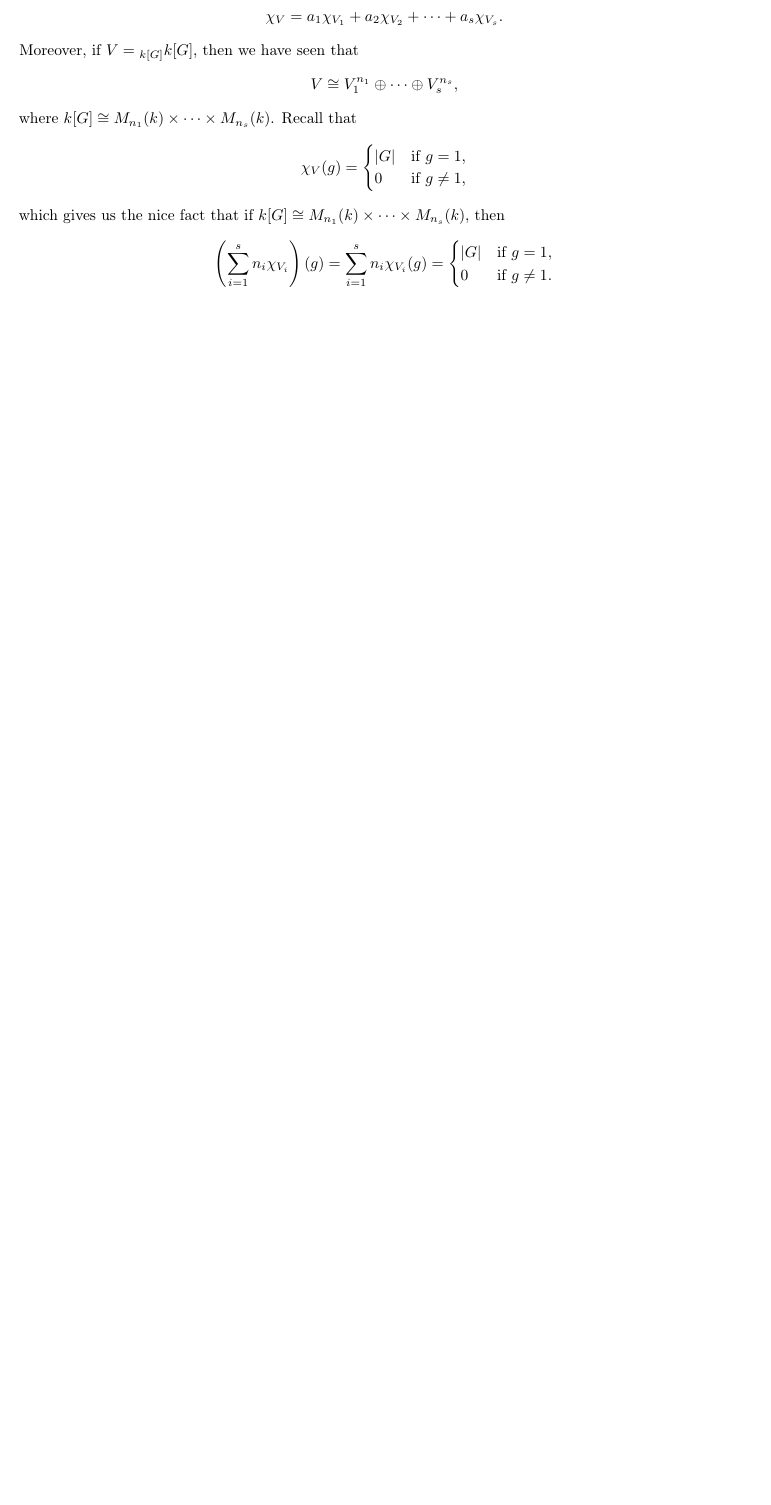
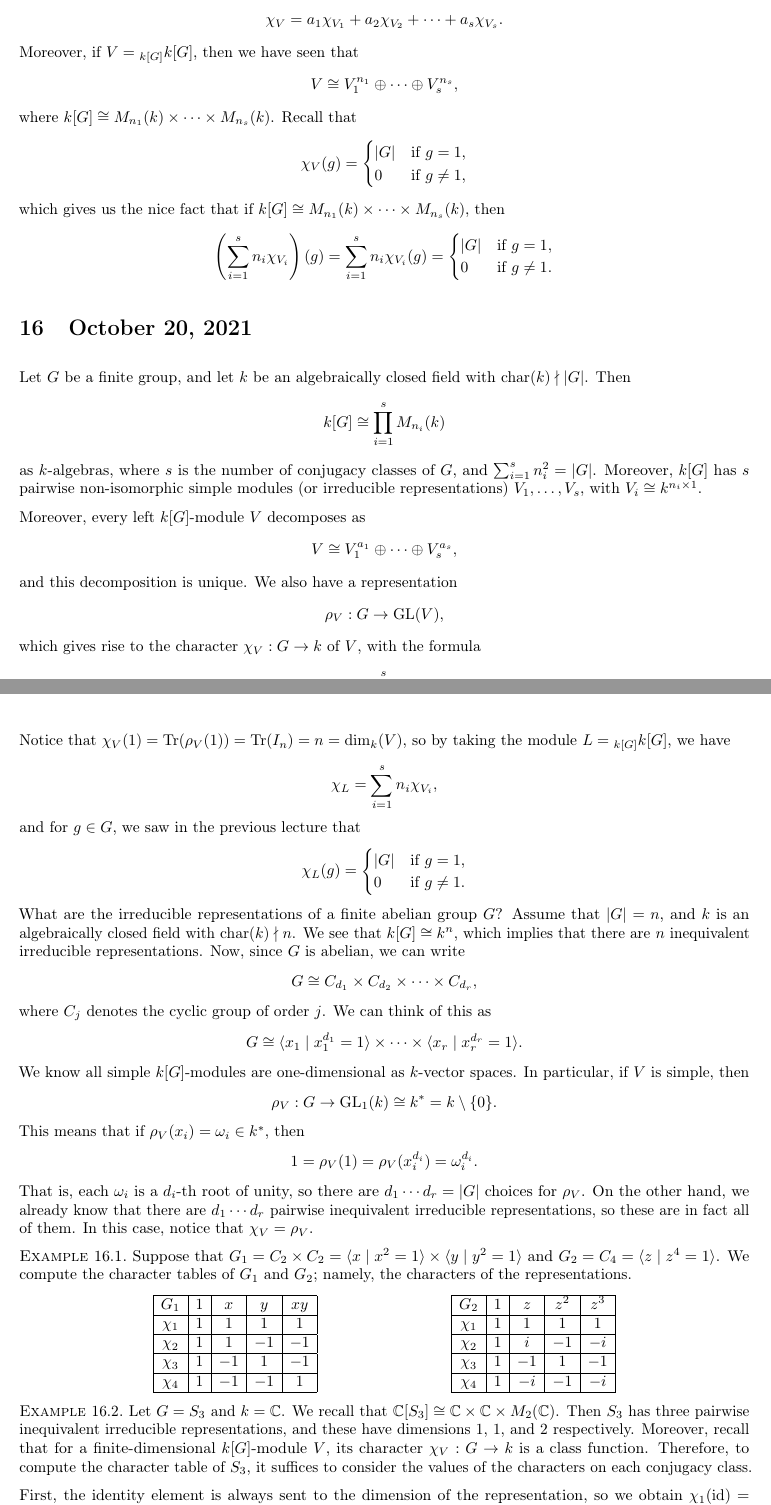
Before and after one commit to mltlee/Course-Notes, a LaTeX document (PMATH 445/445notes.tex, which reads PMATH 445/445week6.tex): part of page 37 of 37 before the commit and two parts of pages 37 and 38 of 43 after it, the two joined at a grey line, cut so that both start at the same text, the shorter picture padded with empty space. The pictures show the PDF file PMATH 445/445notes.pdf that the author committed with the source.

Commit message:
add 445 lectures 16 and 17

```diff
--- /dev/null
+++ b/PMATH 445/445week6.tex
@@ -0,0 +1,50 @@
+\section{October 20, 2021}
+Let $G$ be a finite group, and let $k$ be an algebraically closed field with
+$\ch(k) \nmid |G|$. Then
+\[ k[G] \cong \prod_{i=1}^s M_{n_i}(k) \]
+as $k$-algebras, where $s$ is the number of conjugacy classes of $G$, and
+$\sum_{i=1}^s n_i^2 = |G|$. Moreover, $k[G]$ has $s$ pairwise non-isomorphic
+simple modules (or irreducible representations) $V_1, \dots, V_s$, with
+$V_i \cong k^{n_i\times 1}$.
+
+Moreover, every left $k[G]$-module $V$ decomposes as
+\[ V \cong V_1^{a_1} \oplus \cdots \oplus V_s^{a_s}, \]
+and this decomposition is unique. We also have a representation
+\[ \rho_V : G \to \GL(V), \]
+which gives rise to the character $\chi_V : G \to k$ of $V$, with the formula
+\[ \chi_V = \sum_{i=1}^s a_i \chi_{V_i}. \]
+Notice that $\chi_V(1) = \Tr(\rho_V(1)) = \Tr(I_n) = n = \dim_k(V)$, so
+by taking the module $L = {}_{k[G]} k[G]$, we have
+\[ \chi_L = \sum_{i=1}^s n_i \chi_{V_i}, \]
+and for $g \in G$, we saw in the previous lecture that
+\[ \chi_L(g) = \begin{cases}
+    |G| & \text{if $g = 1$,} \\
+    0 & \text{if $g \neq 1$.}
+\end{cases} \]
+What are the irreducible representations of a finite abelian group $G$?
+Assume that $|G| = n$, and $k$ is an algebraically closed field with $\ch(k)
+\nmid n$. We see that $k[G] \cong k^n$, which implies that there are $n$
+inequivalent irreducible representations. Now, since $G$ is abelian, we can write
+\[ G \cong C_{d_1} \times C_{d_2} \times \cdots \times C_{d_r}, \]
+where $C_j$ denotes the cyclic group of order $j$. We can think of this as
+\[ G \cong \langle x_1 \mid x_1^{d_1} = 1 \rangle \times \cdots \times
+\langle x_r \mid x_r^{d_r} = 1 \rangle. \]
+We know all simple $k[G]$-modules are one-dimensional as $k$-vector spaces.
+In particular, if $V$ is simple, then
+\[ \rho_V : G \to \GL_1(k) \cong k^* = k \setminus \{0\}. \]
+This means that if $\rho_V(x_i) = \omega_i \in k^*$, then
+\[ 1 = \rho_V(1) = \rho_V(x_i^{d_i}) = \omega_i^{d_i}. \]
+That is, each $\omega_i$ is a $d_i$-th root of unity, so there are
+$d_1\cdots d_r = |G|$ choices for $\rho_V$. On the other hand, we already know
+that there are $d_1 \cdots d_r$ pairwise inequivalent irreducible representations,
+so these are in fact all of them. In this case, notice that $\chi_V = \rho_V$.
+
+\begin{exmp}
+    Suppose that $G_1 = C_2 \times C_2 = \langle x \mid x^2 = 1 \rangle
+    \times \langle y \mid y^2 = 1 \rangle$ and $G_2 = C_4 = \langle z \mid
+    z^4 = 1 \rangle$. We compute the character tables of $G_1$ and $G_2$;
+    namely, the characters of the representations.
+    \begin{align*}
+        \begin{array}{|c|c|c|c|c|}
+            \hline
+            G_1    & 1 & x  & y  & xy \\ \hline
@@ -0,0 +64,16 @@
+    \end{align*}
+\end{exmp}
+
+\begin{exmp}
+    Let $G = S_3$ and $k = \C$. We recall that $\C[S_3] \cong \C \times
+    \C \times M_2(\C)$. Then $S_3$ has three pairwise inequivalent irreducible
+    representations, and these have dimensions $1$, $1$, and $2$
+    respectively. Moreover, recall that for a finite-dimensional
+    $k[G]$-module $V$, its character $\chi_V : G \to k$ is a class function.
+    Therefore, to compute the character table of $S_3$, it suffices to
+    consider the values of the characters on each conjugacy class.
+
+    First, the identity element is always sent to the dimension of the
+    representation, so we obtain $\chi_1(\id) = \chi_2(\id) = 1$ and
+    $\chi_3(\id) = 2$. Since $(12)^2 = \id$, we have $\chi_i((12))^2
+    = \chi_i(\id) = 1$ for $i \in \{1, 2\}$, yielding
@@ -0,0 +86,16 @@
+    \begin{center}
+        \begin{tikzcd}
+            G \arrow[rr, "\rho_V"] \arrow[dd, "\pi"']  &  & \GL(V) \cong k^* \\
+                                                    &  &   \\
+            {G/G'} \arrow[rruu, "\tilde\rho_V"', dotted] &  &
+        \end{tikzcd}
+    \end{center}
+    In our case, we have $S'_3 = A_3$ and $S_3/A_3 = C_2$, which gives us
+    the following diagram.
+    \begin{center}
+        \begin{tikzcd}
+            G \arrow[rr, "\rho_V"] \arrow[dd, "\pi"']  &  & \GL(V) \cong k^* \\
+                                                    &  &   \\
+            C_2 \arrow[rruu, "\tilde\rho_V"', dotted] &  &
+        \end{tikzcd}
+    \end{center}
@@ -0,0 +107 @@
+    \[ \chi_L = \chi_1 + \chi_2 + 2\chi_3. \]
@@ -0,0 +113,7 @@
+    = -\frac12(1 + (-1)) = 0. \]
+    Similarly, we find that $\chi_3((123)) = -1$, so we have now completed the
+    character table of $S_3$.
+    \begin{align*}
+        \begin{array}{|c|c|c|c|}
+            \hline
+            S_3    & [\id] & [(12)] & [(123)] \\ \hline
@@ -0,0 +125,3 @@
+\end{exmp}
+
+\begin{remark}
@@ -0,0 +132,17 @@
+    the character table.
+\end{remark}
+
+\begin{exmp}
+    Let $G = Q_8 = \{\pm1, \pm i, \pm j, \pm k\}$, where $ij = k$ and
+    $i^2 = j^2 = k^2 = -1$. Recall that
+    \[ \C[Q_8] \cong \C^4 \times M_2(\C), \]
+    so $Q_8$ has five conjugacy classes; they are $\{1\}$, $\{-1\}$,
+    $\{i, -i\}$, $\{j, -j\}$, and $\{k, -k\}$. Observe that $Q'_8 = \{\pm1\}$,
+    which implies that
+    \[ Q_8/Q'_8 = \langle i, j \mid i^2 = j^2 = 1,\, ij = ji
+    \rangle \cong C_2 \times C_2 . \]
+    Now, the first four rows of the character table are easy to compute,
+    as well as the first column.
+    \begin{align*}
+        \begin{array}{|c|c|c|c|c|c|}
+            \hline
@@ -0,0 +158,8 @@
+    we set
+    \[ \chi_L = \chi_1 + \chi_2 + \chi_3 + \chi_4 + 2\chi_5 \]
+    and use the fact that $\chi_L(g) = 0$ when $g \neq 1$. This will finish
+    the character table.
+    \begin{align*}
+        \begin{array}{|c|c|c|c|c|c|}
+            \hline
+            Q_8    & [1] & [-1] & [i] & [j] & [k] = [ij] \\ \hline
@@ -0,0 +171,14 @@
+        \end{array}
+    \end{align*}
+\end{exmp}
+
+We will soon see the interesting fact that if $G$ is a group and
+$\Phi, \Psi : G \to \C$ are maps, then we can define an ``inner product'' by
+\[ \langle \Phi, \Psi \rangle_G = \frac{1}{|G|} \sum_{g \in G} \Phi(g)
+\Psi(g^{-1}). \]
+Note that this is not actually an inner product, as it fails to satisfy
+some properties. However, we see that it is $\C$-bilinear; indeed, for
+$\lambda \in \C$, we have
+\[ \langle \Phi_1 + \lambda\Phi_2, \Psi \rangle_G =
+\frac{1}{|G|} \sum_{g \in G} (\Phi_1(g) + \lambda\Phi_2(g)) \Psi(g^{-1})
+= \langle \Phi_1, \Psi \rangle_G + \lambda \langle \Phi_2, \Psi \rangle_G, \]
@@ -0,0 +211,3 @@
+    \[ S^{-1}\rho(g)S = \begin{pmatrix}
+        \lambda_1 & & * \\ & \ddots & \\ 0 & & \lambda_n
+    \end{pmatrix}, \]
@@ -0,0 +217,18 @@
+    \[ \rho(g)^d = \rho(g^d) = \rho(1) = I, \]
+    which implies that
+    \[ (S^{-1}\rho(g)S)^d = (S^{-1}\rho(g)S)(S^{-1}\rho(g)S)\cdots
+    (S^{-1}\rho(g)S) = S^{-1}\rho(g)^d S = S^{-1}IS = I. \]
+    Therefore, we find that
+    \[ \begin{pmatrix}
+        \lambda_1^d & & * \\ & \ddots & \\ 0 & & \lambda_n^d
+    \end{pmatrix} = I. \]
+    In particular, $\lambda_1, \dots, \lambda_n$ are $d$-th roots of unity.
+    Since $\rho(g^{-1})$ is the inverse of $\rho(g)$, we have
+    \[ \rho(g^{-1}) = \begin{pmatrix}
+        \lambda_1^{-1} & & * \\ & \ddots & \\ 0 & & \lambda_n^{-1}
+    \end{pmatrix}. \]
+    Finally, it follows that
+    \[ \chi(g^{-1}) = \Tr(\rho(g^{-1})) = \lambda_1^{-1} + \cdots + \lambda_n^{-1}
+    = \overline{\lambda_1} + \cdots + \overline{\lambda_n} = \overline{\chi(g)}.
+    \qedhere \]
+\end{pf}
@@ -0,0 +239,7 @@
+\begin{align*}
+    \langle \chi_1, \chi_2 \rangle_G
+    &= \frac1{|G|} \sum_{g\in G} \chi_1(g) \chi_2(g^{-1}) \\
+    &= \frac1{|G|} \sum_{g\in G} \chi_1(g) \overline{chi_2(g)} \\
+    &= \frac1{|G|} \sum_{i=1}^s \sum_{h\in{\cal C}_i} \chi_1(h) \overline{\chi_2(h)} \\
+    &= \frac1{|G|} \sum_{i=1}^s |{\cal C}_i| \chi_1(g_i) \overline{\chi_2(g_i)},
+\end{align*}
@@ -0,0 +252,5 @@
+First, we will consider an averaging trick. Let $G$ be a finite group, and let
+$k$ be an algebraically closed field such that $\ch(k) \nmid |G|$. Let
+$V$ and $W$ be $k[G]$-modules. If $T : V \to W$ is a $k$-linear transformation,
+we can define a map $\hat T : V \to W$ where for $v \in V$, we have
+\[ \hat T(v) = \frac1{|G|} \sum_{g \in G} g \cdot T(g^{-1} \cdot v). \]
@@ -0,0 +261,3 @@
+    $k[G]$-linear.
+\end{thm}
+\begin{pf}
@@ -0,0 +267,2 @@
+    \begin{align*}
+        \hat T(h \cdot v)
@@ -0,0 +283,2 @@
+On the other hand, recall that
+\[ \Hom_{\C[G]}(V, V) = \End_{\C[G]}(V) = \C \]
@@ -0,0 +293,12 @@
+    &= \Tr\left( \frac1{|G|} \sum_{g\in G} L_g \circ T \circ L_g^{-1} \right) \\
+    &= \frac1{|G|} \sum_{g\in G} \Tr(L_g \circ T \circ L_g^{-1}) \\
+    &= \frac1{|G|} \sum_{g\in G} \Tr(T) = \Tr(T).
+\end{align*}
+On the other hand, we already know that $\Tr(\hat T) = \lambda \cdot \dim V$, so
+\[ \lambda = \frac{\Tr(T)}{\dim V}. \]
+Let $V$ and $W$ be two simple non-isomorphic $\C[G]$-modules with bases
+$\{v_1, \dots, v_m\}$ and $\{w_1, \dots, w_n\}$ respectively. Then, we obtain
+representations
+\begin{align*}
+    \rho_1 &: G \to \GL_m(\C) \cong \GL(V), \\
+    \rho_2 &: G \to \GL_n(\C) \cong \GL(W).
@@ -0,0 +326,9 @@
+    \[ 0 = \hat T(v_j) = \frac1{|G|} \sum_{g \in G} g \cdot T(g^{-1} \cdot v_j)
+    = \frac1{|G|} \sum_{g\in G} \rho_2(g) \cdot T(\rho_1(g^{-1}) \cdot v_j). \]
+    By definition, we have
+    \[ \rho_1(g^{-1}) \cdot v_j = \sum_{k=1}^m \rho_1(g^{-1})_{kj} \cdot v_k, \]
+    which gives us
+    \begin{align*}
+        T(\rho_1(g^{-1}) \cdot v_j)
+        &= T \left( \sum_{k=1}^m \rho_1(g^{-1})_{kj} \cdot v_k \right)
+        = \rho_1(g^{-1})_{ij} \cdot T(v_i)
```
Also changed, not shown: PMATH 445/445notes.tex (+1 -0 lines), PMATH 445/445notes.pdf, PMATH 445/445week6.tex (157 more changed lines).
